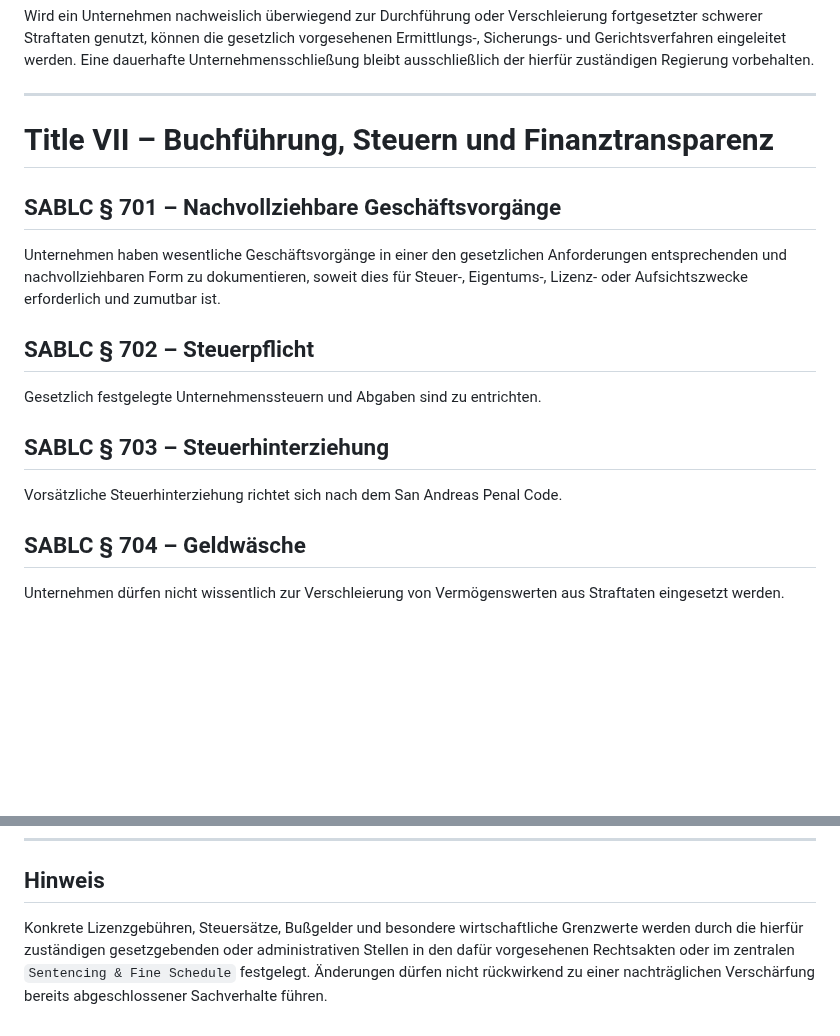
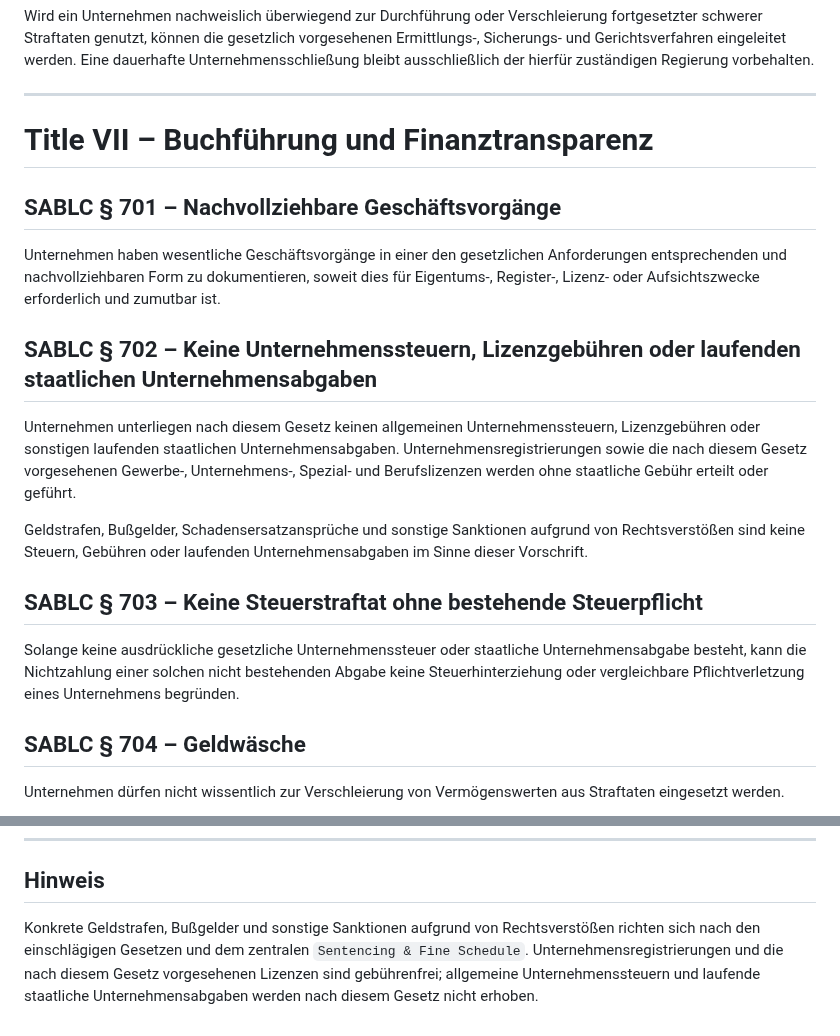
Before and after one commit to michaeltimmler91-jpg/Gesetzbuch, a Markdown page: 07-business-licensing-code/business-licensing.md, 2 parts joined by grey strips. GitHub-like rendering; blank space fills up the shorter version.

Commit message:
Clarify no business taxes fees or state levies

```diff
--- a/07-business-licensing-code/business-licensing.md
+++ b/07-business-licensing-code/business-licensing.md
@@ -189,16 +189,18 @@ Wird ein Unternehmen nachweislich überwiegend zur Durchführung oder Verschleie
 
 ---
 
-# Title VII – Buchführung, Steuern und Finanztransparenz
+# Title VII – Buchführung und Finanztransparenz
 
 ## SABLC § 701 – Nachvollziehbare Geschäftsvorgänge
-Unternehmen haben wesentliche Geschäftsvorgänge in einer den gesetzlichen Anforderungen entsprechenden und nachvollziehbaren Form zu dokumentieren, soweit dies für Steuer-, Eigentums-, Lizenz- oder Aufsichtszwecke erforderlich und zumutbar ist.
+Unternehmen haben wesentliche Geschäftsvorgänge in einer den gesetzlichen Anforderungen entsprechenden und nachvollziehbaren Form zu dokumentieren, soweit dies für Eigentums-, Register-, Lizenz- oder Aufsichtszwecke erforderlich und zumutbar ist.
 
-## SABLC § 702 – Steuerpflicht
-Gesetzlich festgelegte Unternehmenssteuern und Abgaben sind zu entrichten.
+## SABLC § 702 – Keine Unternehmenssteuern, Lizenzgebühren oder laufenden staatlichen Unternehmensabgaben
+Unternehmen unterliegen nach diesem Gesetz keinen allgemeinen Unternehmenssteuern, Lizenzgebühren oder sonstigen laufenden staatlichen Unternehmensabgaben. Unternehmensregistrierungen sowie die nach diesem Gesetz vorgesehenen Gewerbe-, Unternehmens-, Spezial- und Berufslizenzen werden ohne staatliche Gebühr erteilt oder geführt.
 
-## SABLC § 703 – Steuerhinterziehung
-Vorsätzliche Steuerhinterziehung richtet sich nach dem San Andreas Penal Code.
+Geldstrafen, Bußgelder, Schadensersatzansprüche und sonstige Sanktionen aufgrund von Rechtsverstößen sind keine Steuern, Gebühren oder laufenden Unternehmensabgaben im Sinne dieser Vorschrift.
+
+## SABLC § 703 – Keine Steuerstraftat ohne bestehende Steuerpflicht
+Solange keine ausdrückliche gesetzliche Unternehmenssteuer oder staatliche Unternehmensabgabe besteht, kann die Nichtzahlung einer solchen nicht bestehenden Abgabe keine Steuerhinterziehung oder vergleichbare Pflichtverletzung eines Unternehmens begründen.
 
 ## SABLC § 704 – Geldwäsche
 Unternehmen dürfen nicht wissentlich zur Verschleierung von Vermögenswerten aus Straftaten eingesetzt werden.
@@ -320,4 +322,4 @@ Unmittelbar notwendige Maßnahmen zur Abwehr konkreter erheblicher Gefahren blei
 
 ## Hinweis
 
-Konkrete Lizenzgebühren, Steuersätze, Bußgelder und besondere wirtschaftliche Grenzwerte werden durch die hierfür zuständigen gesetzgebenden oder administrativen Stellen in den dafür vorgesehenen Rechtsakten oder im zentralen `Sentencing & Fine Schedule` festgelegt. Änderungen dürfen nicht rückwirkend zu einer nachträglichen Verschärfung bereits abgeschlossener Sachverhalte führen.
+Konkrete Geldstrafen, Bußgelder und sonstige Sanktionen aufgrund von Rechtsverstößen richten sich nach den einschlägigen Gesetzen und dem zentralen `Sentencing & Fine Schedule`. Unternehmensregistrierungen und die nach diesem Gesetz vorgesehenen Lizenzen sind gebührenfrei; allgemeine Unternehmenssteuern und laufende staatliche Unternehmensabgaben werden nach diesem Gesetz nicht erhoben.
```
